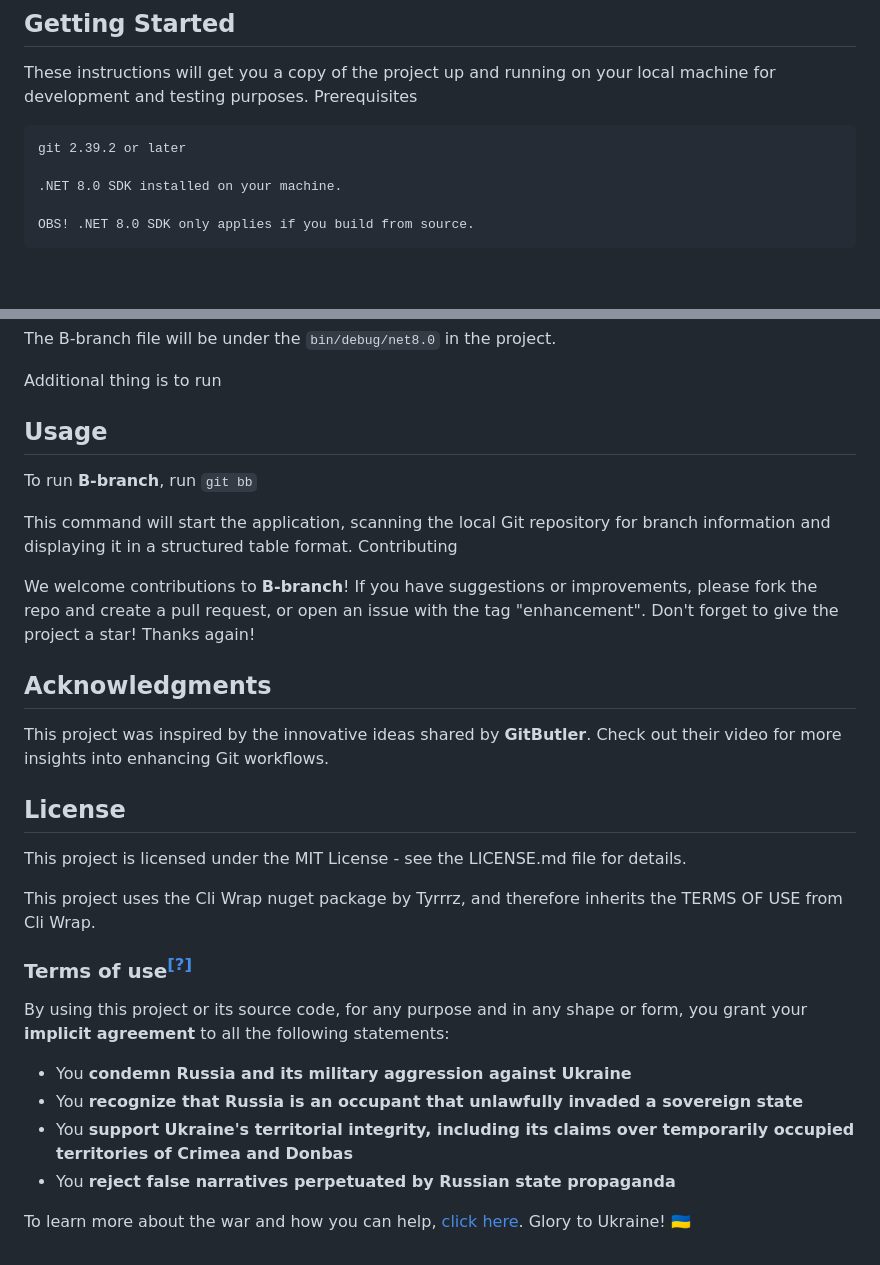
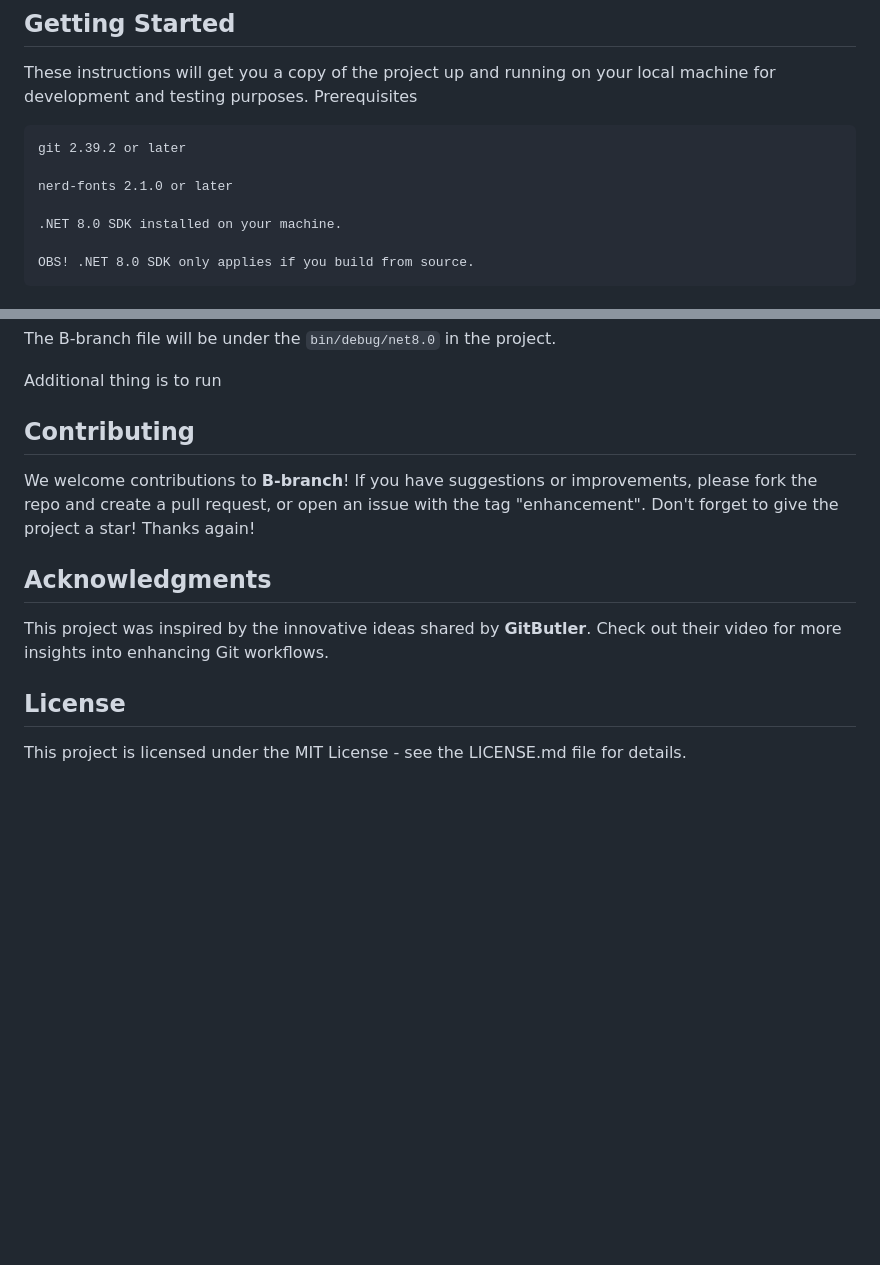
Before and after one commit to SimonNyvall/B-branch, a Markdown page: README.md, 2 parts joined by grey strips. Rendered like a GitHub page; blank space fills up the shorter version.

```diff
--- a/README.md
+++ b/README.md
@@ -82,6 +92,8 @@ These instructions will get you a copy of the project up and running on your loc
 Prerequisites
 
     git 2.39.2 or later
+
+    nerd-fonts 2.1.0 or later
 
     .NET 8.0 SDK installed on your machine.
 
@@ -137,12 +149,7 @@ The B-branch file will be under the `bin/debug/net8.0` in the project.
 
 Additional thing is to run
 
-## Usage
-
-To run **B-branch**, run `git bb`
-
-This command will start the application, scanning the local Git repository for branch information and displaying it in a structured table format.
-Contributing
+## Contributing
 
 We welcome contributions to **B-branch**! If you have suggestions or improvements, please fork the repo and create a pull request, or open an issue with the tag "enhancement". Don't forget to give the project a star! Thanks again!
 
@@ -152,17 +159,4 @@ This project was inspired by the innovative ideas shared by **GitButler**. Check
 
 ## License
 
-This project is licensed under the MIT License - see the LICENSE.md file for details.
-
-This project uses the Cli Wrap nuget package by Tyrrrz, and therefore inherits the TERMS OF USE from Cli Wrap.
-
-### Terms of use<sup>[[?]](https://github.com/Tyrrrz/.github/blob/master/docs/why-so-political.md)</sup>
-
-By using this project or its source code, for any purpose and in any shape or form, you grant your **implicit agreement** to all the following statements:
-
-- You **condemn Russia and its military aggression against Ukraine**
-- You **recognize that Russia is an occupant that unlawfully invaded a sovereign state**
-- You **support Ukraine's territorial integrity, including its claims over temporarily occupied territories of Crimea and Donbas**
-- You **reject false narratives perpetuated by Russian state propaganda**
-
-To learn more about the war and how you can help, [click here](https://tyrrrz.me/ukraine). Glory to Ukraine! 🇺🇦
+This project is licensed under the <a src="./LICENSE">MIT License</a> - see the LICENSE.md file for details.
```
Also changed, not shown: other parts of README.md (+43 -33 lines), images/logo.png (added).
